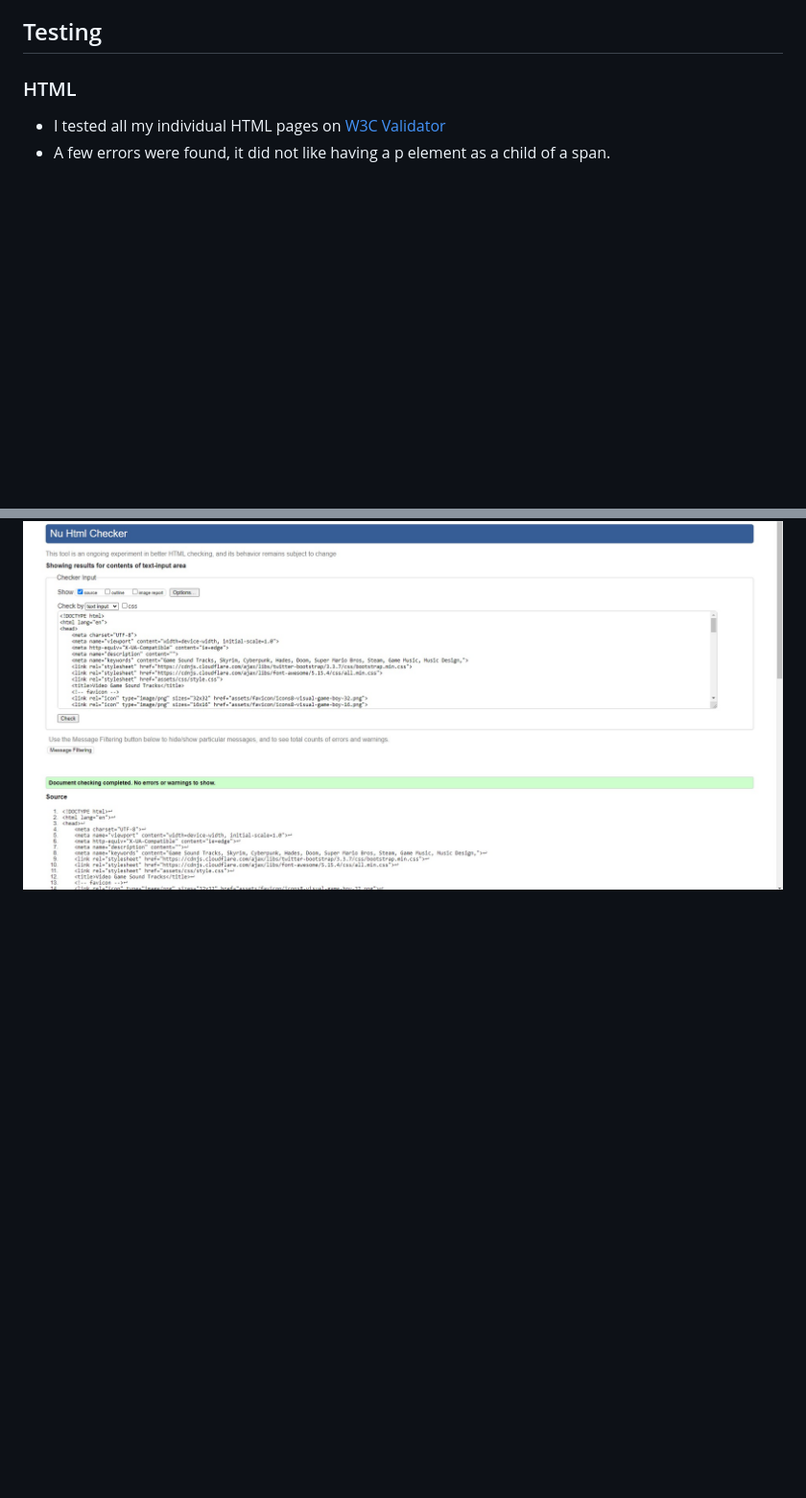
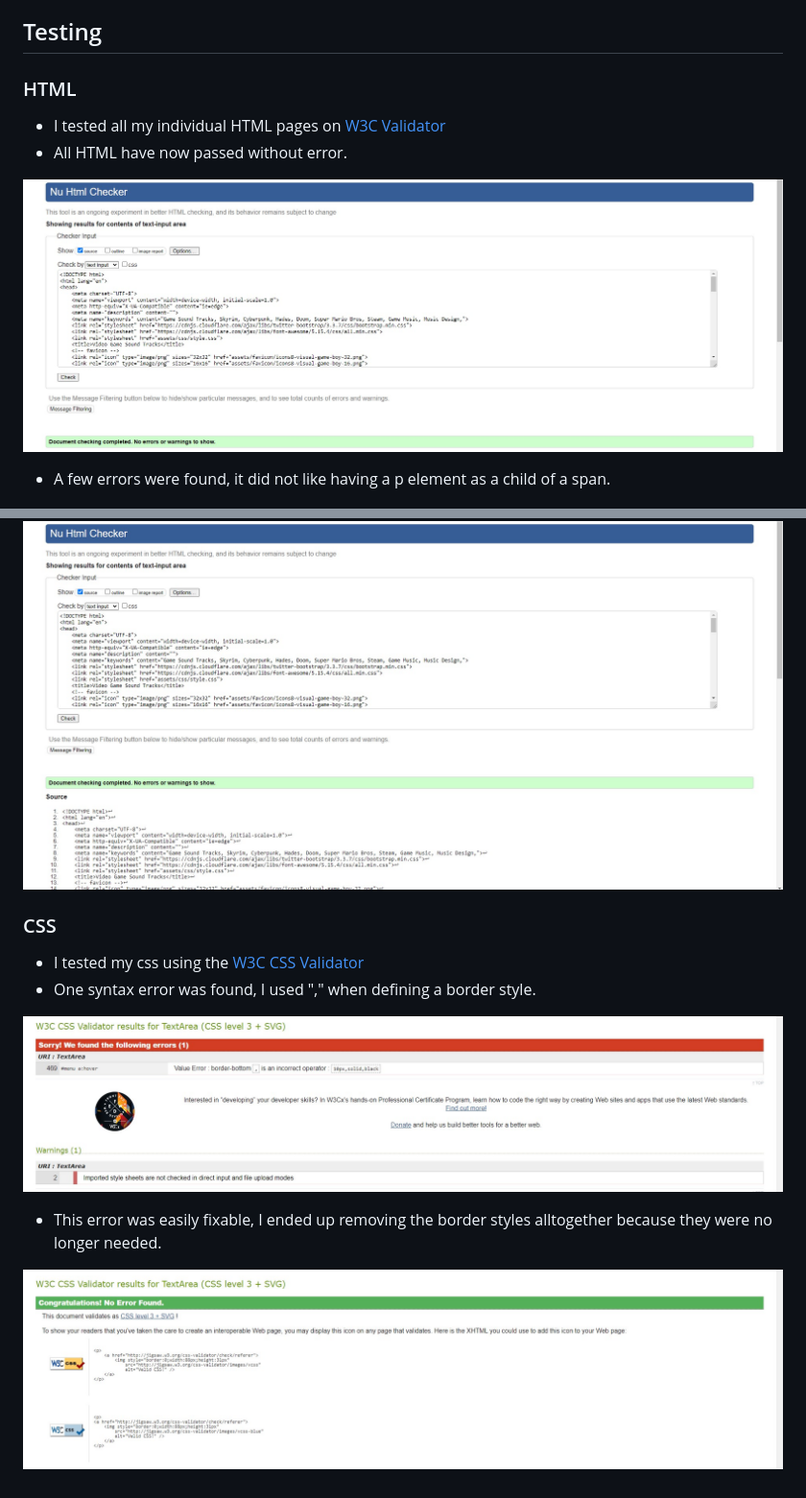
Before and after one commit to whelew/Game-Sound-Tracks, a Markdown page: README.md, 2 parts joined by grey strips. Shown: that part at 96% size. Drawn GitHub-style; blank space fills up the shorter version.

Commit message:
added content to README

```diff
--- a/README.md
+++ b/README.md
@@ -51,6 +51,10 @@ The website is aimed at lovers of both video games and music, whether you are ju
 ### HTML
 
 - I tested all my individual HTML pages on [W3C Validator](https://validator.w3.org/)
+- All HTML have now passed without error.
+
+![Screenshot of no errors for HTML pages](/assets/images/noerrors.jpg)
+
 - A few errors were found, it did not like having a p element as a child of a span.
 
 ![Screenshot of span error in soundtrack.html](/assets/images/span-error.jpg)
@@ -58,3 +62,14 @@ The website is aimed at lovers of both video games and music, whether you are ju
 - To fix this I changed all span elements to divs.
 
 ![Screenshot of no errors after changing spans to divs](/assets/images/divfix.jpg)
+
+### CSS
+
+- I tested my css using the [W3C CSS Validator](https://jigsaw.w3.org/css-validator/#validate_by_input)
+- One syntax error was found, I used "," when defining a border style.
+
+![Screenshot of css error](/assets/images/css-error.jpg)
+
+- This error was easily fixable, I ended up removing the border styles alltogether because they were no longer needed.
+
+![Screenshot of css without errors](/assets/images/CSS-no-errors.jpg)
```
Also changed, not shown: assets/images/artwork-html-check.jpg (added), assets/images/index-html-check.jpg (added), assets/images/soundtrack-html-check.jpg (added), assets/images/submit-html-check.jpg (added), 1 other file.
